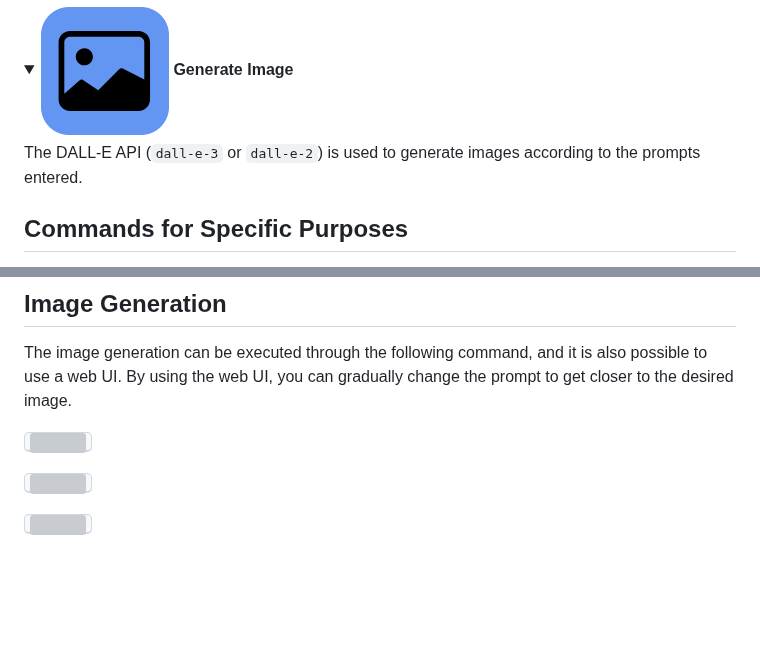
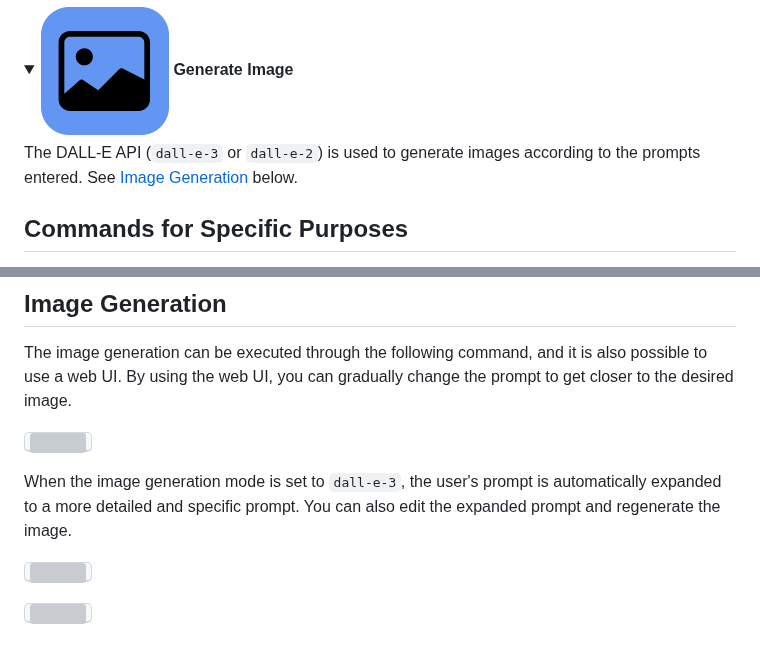
Before and after one commit to yohasebe/openai-chat-api-workflow, a Markdown page: README.md, 2 parts joined by grey strips. GitHub-like rendering; folded sections open; blank space fills up the shorter version; grey boxes are pictures that could not be loaded.

```diff
--- a/README.md
+++ b/README.md
@@ -164,7 +164,7 @@ After the initial text is entered, the user is prompted for additional text. The
 <details>
 <summary><span><img src='./icons/picture.png' style='height:1em;'/></span> <b>Generate Image</b></summary>
 
-The DALL-E API (`dall-e-3` or `dall-e-2`) is used to generate images according to the prompts entered.
+The DALL-E API (`dall-e-3` or `dall-e-2`) is used to generate images according to the prompts entered. See [Image Generation](#image-generation) below.
 
 </details>
 
@@ -273,6 +273,8 @@ GPT extracts keywords from a block of text. See OpenAI's [description](https://b
 The image generation can be executed through the following command, and it is also possible to use a web UI. By using the web UI, you can gradually change the prompt to get closer to the desired image.
 
 <kbd><img width="600" src="./docs/img/image-generation-1.png"></kbd>
+
+When the image generation mode is set to `dall-e-3`, the user's prompt is automatically expanded to a more detailed and specific prompt. You can also edit the expanded prompt and regenerate the image.
 
 <kbd><img width="600" src="./docs/img/image-generation-2.png"></kbd>
 
```
